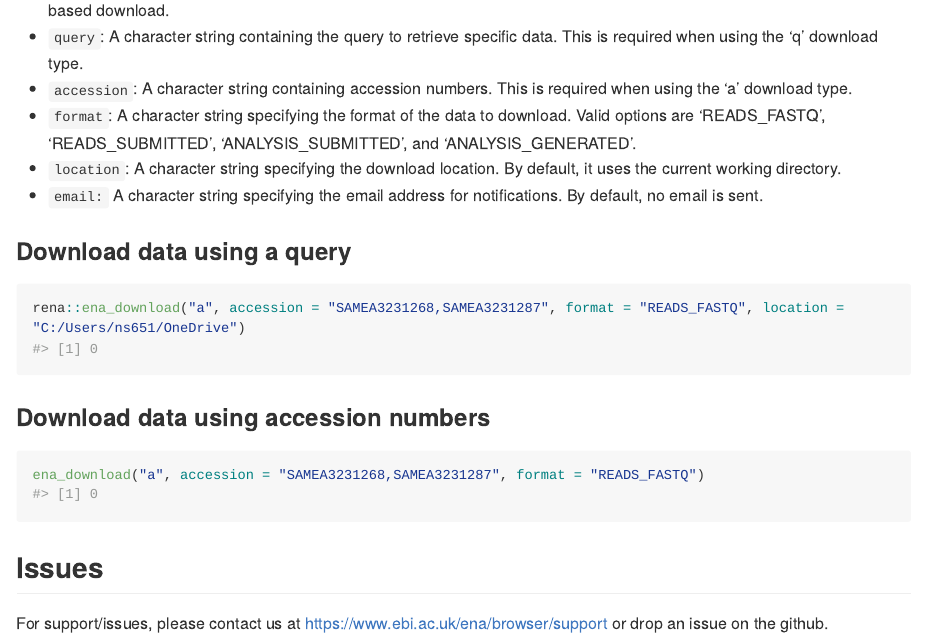
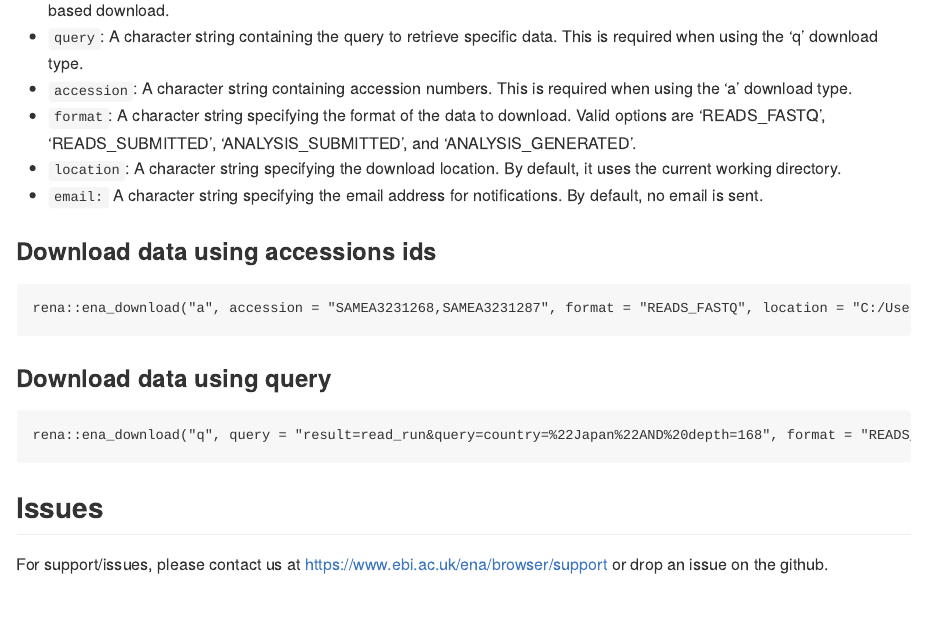
Before and after one commit to natesheehan/rena, an R Markdown document (README.Rmd): the page in a window 1100 px wide, from 1260 px down. The pictures show the output file README.md that the author committed with the source, drawn offline in the style of GitHub; long lines of code are wrapped.

Commit message:
update pkg

````diff
--- a/README.Rmd
+++ b/README.Rmd
@@ -55,16 +55,16 @@ library(rena)
 * `location`: A character string specifying the download location. By default, it uses the current working directory.
 * `email:` A character string specifying the email address for notifications. By default, no email is sent.
 
-### Download data using a query
+### Download data using accessions ids
 
-```{r}
+```
 rena::ena_download("a", accession = "SAMEA3231268,SAMEA3231287", format = "READS_FASTQ", location = "C:/Users/ns651/OneDrive")
 ```
 
-### Download data using accession numbers
+### Download data using query
 
-```{r}
-ena_download("a", accession = "SAMEA3231268,SAMEA3231287", format = "READS_FASTQ")
+```
+rena::ena_download("q", query = "result=read_run&query=country=%22Japan%22AND%20depth=168", format = "READS_FASTQ",location = "C:/Users/ns651/OneDrive")
 ```
 
 ## Issues
````
Also changed, not shown: R/download.R (+2 -1 lines), vignettes/data-download.Rmd (renamed from vignettes/my-vignette.Rmd, +2 -2 lines), README.md, 6 other files.
